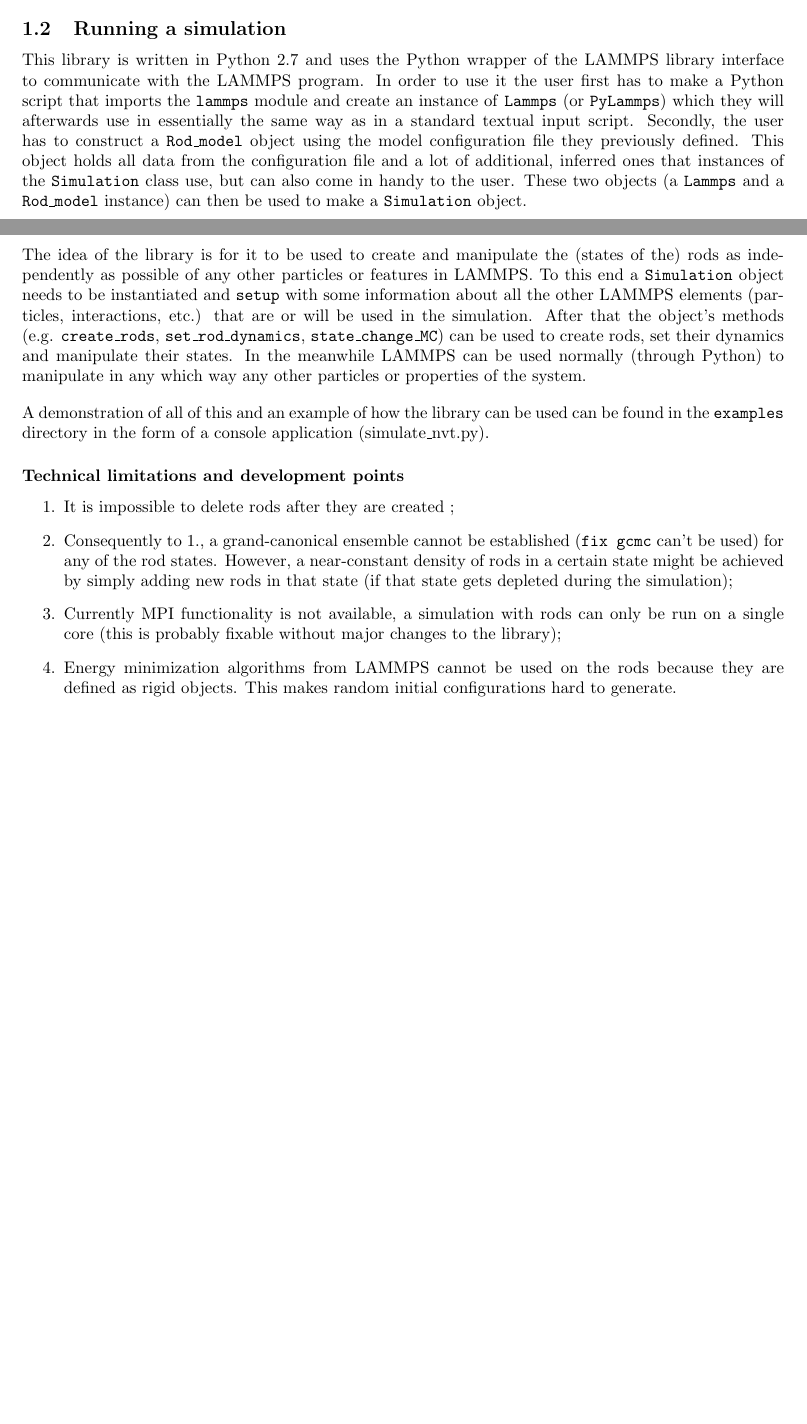
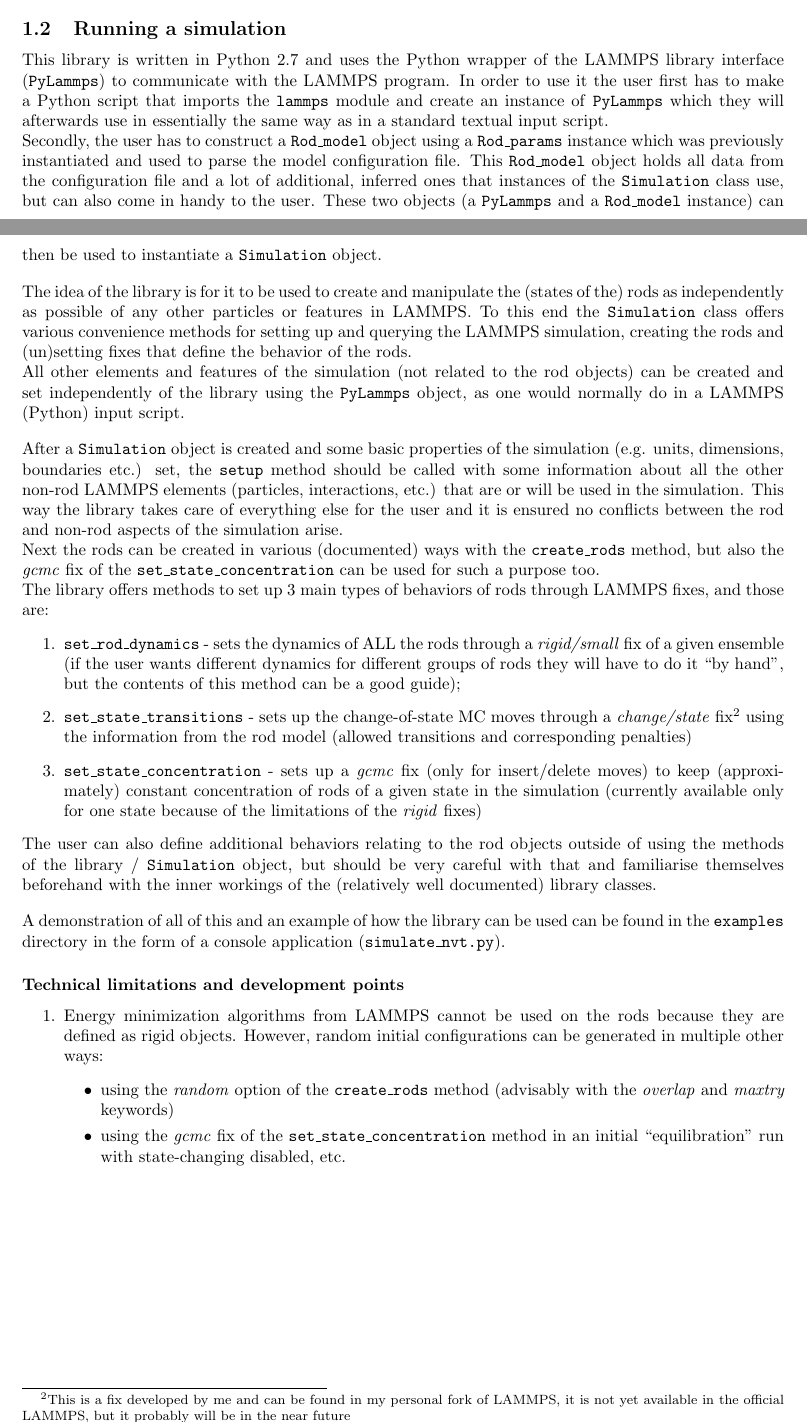
Before and after one commit to Saric-Group/lammps_multistate_rods, a LaTeX document (docs/user_manual.tex): two parts of pages 2 and 3 of 3, joined at a grey line, cut so that both start at the same text, the shorter picture padded with empty space. Compiled offline with pdfLaTeX.

Commit message:
Documentation update

```diff
--- a/docs/user_manual.tex
+++ b/docs/user_manual.tex
@@ -141,44 +141,79 @@ Some of the features and restrictions of the model are:
 
 \subsection{Running a simulation}
 
-This library is written in Python 2.7 and uses the Python wrapper of the LAMMPS library interface to
-communicate with the LAMMPS program. In order to use it the user first has to make a Python script that
-imports the \texttt{lammps} module and create an instance of \texttt{Lammps} (or \texttt{PyLammps})
-which they will afterwards use in essentially the same way as in a standard textual input script.
-Secondly, the user has to construct a \texttt{Rod\_model} object using the model configuration file they
-previously defined. This object holds all data from the configuration file and a lot of additional,
+This library is written in Python 2.7 and uses the Python wrapper of the LAMMPS library interface
+(\texttt{PyLammps}) to communicate with the LAMMPS program. In order to use it the user first has to make
+a Python script that imports the \texttt{lammps} module and create an instance of \texttt{PyLammps} which
+they will afterwards use in essentially the same way as in a standard textual input script.
+
+Secondly, the user has to construct a \texttt{Rod\_model} object using a \texttt{Rod\_params}
+instance which was previously instantiated and used to parse the model configuration file.
+This \texttt{Rod\_model} object holds all data from the configuration file and a lot of additional,
 inferred ones that instances of the \texttt{Simulation} class use, but can also come in handy to the
-user. These two objects (a \texttt{Lammps} and a \texttt{Rod\_model} instance) can then be used to make
-a \texttt{Simulation} object.
+user. These two objects (a \texttt{PyLammps} and a \texttt{Rod\_model} instance) can then be used to
+instantiate a \texttt{Simulation} object.
 
 \vspace{1em}
 
 The idea of the library is for it to be used to create and manipulate the (states of the) rods as
-independently as possible of any other particles or features in LAMMPS. To this end a
-\texttt{Simulation} object needs to be instantiated and \texttt{setup} with some information about all
-the other LAMMPS elements (particles, interactions, etc.) that are or will be used in the simulation.
-After that the object's methods (e.g. \texttt{create\_rods}, \texttt{set\_rod\_dynamics},
-\texttt{state\_change\_MC}) can be used to create rods, set their dynamics and manipulate their states.
-In the meanwhile LAMMPS can be used normally (through Python) to manipulate in any which way any other
-particles or properties of the system.
+independently as possible of any other particles or features in LAMMPS. To this end the
+\texttt{Simulation} class offers various convenience methods for setting up and querying the LAMMPS
+simulation, creating the rods and (un)setting fixes that define the behavior of the rods.
+
+All other elements and features of the simulation (not related to the rod objects) can be created and
+set independently of the library using the \texttt{PyLammps} object, as one would normally do in a
+LAMMPS (Python) input script.
+
+\vspace{1em}
+
+After a \texttt{Simulation} object is created and some basic properties of the simulation (e.g. units,
+dimensions, boundaries etc.) set, the \texttt{setup} method should be called with some information about
+all the other non-rod LAMMPS elements (particles, interactions, etc.) that are or will be used in the
+simulation. This way the library takes care of everything else for the user and it is ensured no
+conflicts between the rod and non-rod aspects of the simulation arise.
+
+Next the rods can be created in various (documented) ways with the \texttt{create\_rods} method, but also
+the \emph{gcmc} fix of the \texttt{set\_state\_concentration} can be used for such a purpose too.
+
+The library offers methods to set up 3 main types of behaviors of rods through LAMMPS fixes, and those
+are:
+\begin{enumerate}
+	\item \texttt{set\_rod\_dynamics} - sets the dynamics of ALL the rods through a \emph{rigid/small} fix
+	of a given ensemble (if the user wants different dynamics for different groups of rods they will have to
+	do it ``by hand'', but the contents of this method can be a good guide);
+
+	\item \texttt{set\_state\_transitions} - sets up the change-of-state MC moves through a
+	\emph{change/state} fix\footnote{This is a fix developed by me and can be found in my personal fork of
+	LAMMPS, it is not yet available in the official LAMMPS, but it probably will be in the near future}
+	using the information from the rod model (allowed transitions and corresponding penalties)
+
+	\item \texttt{set\_state\_concentration} - sets up a \emph{gcmc} fix (only for insert/delete moves) to
+	keep (approximately) constant concentration of rods of a given state in the simulation (currently
+	available only for one state because of the limitations of the \emph{rigid} fixes)
+\end{enumerate}
+
+The user can also define additional behaviors relating to the rod objects outside of using
+the methods of the library / \texttt{Simulation} object, but should be very careful with that and
+familiarise themselves beforehand with the inner workings of the (relatively well documented) library
+classes.
 
 \vspace{1em}
 
 A demonstration of all of this and an example of how the library can be used can be found in the
-\texttt{examples} directory in the form of a console application (simulate\_nvt.py).
+\texttt{examples} directory in the form of a console application (\texttt{simulate\_nvt.py}).
 
 \subsubsection*{Technical limitations and development points}
 
 \begin{enumerate}
-	\item It is impossible to delete rods after they are created \label{enum:1};
-	\item Consequently to \ref{enum:1}., a grand-canonical ensemble cannot be established (\texttt{fix
-	gcmc} can't be used) for any of the rod states. However, a near-constant density of rods in a certain
-	state might be achieved by simply adding new rods in that state (if that state gets depleted during the
-	simulation);
-	\item Currently MPI functionality is not available, a simulation with rods can only be run on a single
-	core (this is probably fixable without major changes to the library);
 	\item Energy minimization algorithms from LAMMPS cannot be used on the rods because they are defined as
-	rigid objects. This makes random initial configurations hard to generate.
+	rigid objects. However, random initial configurations can be generated in multiple other ways:
+	\begin{itemize}
+		\item using the \emph{random} option of the \texttt{create\_rods} method (advisably with the
+		\emph{overlap} and \emph{maxtry} keywords)
+
+		\item using the \emph{gcmc} fix of the \texttt{set\_state\_concentration} method in an initial
+		``equilibration'' run with state-changing disabled, etc.
+	\end{itemize}
 \end{enumerate}
 
 \end{document}
```
Also changed, not shown: README.md, docs/user_manual.pdf, docs/user_manual.tex (10 more changed lines), 2 other files.
